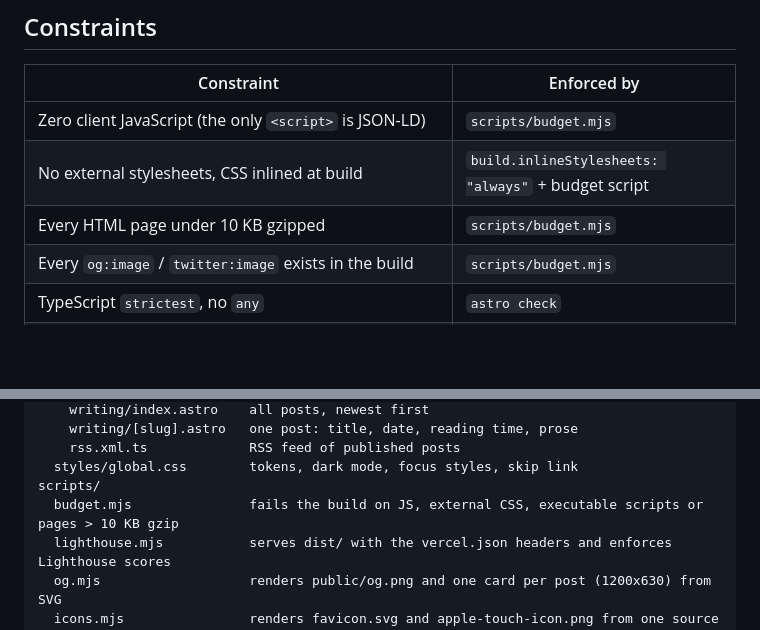
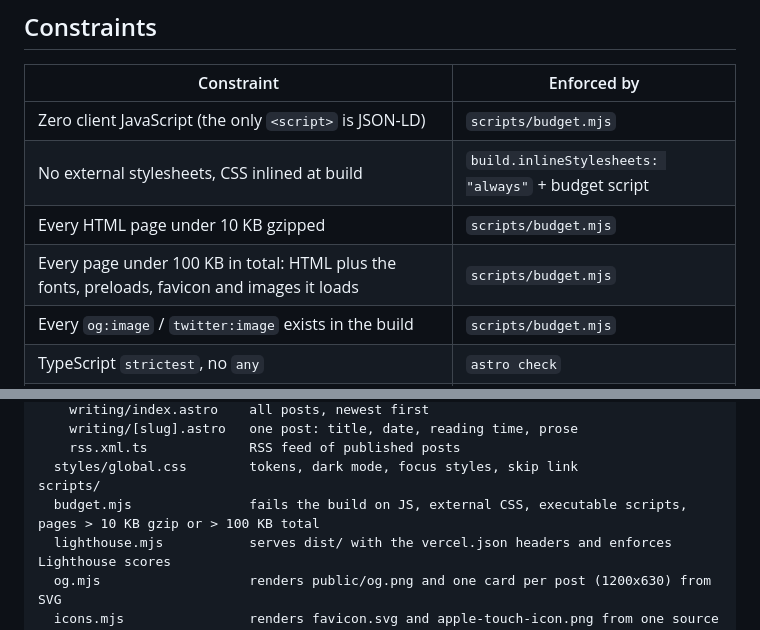
Before and after one commit to djolex999/djmarkovic.com, a Markdown page: README.md, 2 parts joined by grey strips. Drawn GitHub-style; blank space fills up the shorter version.

Commit message:
docs(readme): document the total page weight budget

```diff
--- a/README.md
+++ b/README.md
@@ -13,6 +13,7 @@ The site is meant to be its own proof of engineering quality: a static site with
 | Zero client JavaScript (the only `<script>` is JSON-LD) | `scripts/budget.mjs` |
 | No external stylesheets, CSS inlined at build | `build.inlineStylesheets: "always"` + budget script |
 | Every HTML page under 10 KB gzipped | `scripts/budget.mjs` |
+| Every page under 100 KB in total: HTML plus the fonts, preloads, favicon and images it loads | `scripts/budget.mjs` |
 | Every `og:image` / `twitter:image` exists in the build | `scripts/budget.mjs` |
 | TypeScript `strictest`, no `any` | `astro check` |
 | Strict CSP, HSTS, COOP, locked-down Permissions-Policy | `vercel.json` |
@@ -67,7 +68,7 @@ src/
     rss.xml.ts             RSS feed of published posts
   styles/global.css        tokens, dark mode, focus styles, skip link
 scripts/
-  budget.mjs               fails the build on JS, external CSS, executable scripts or pages > 10 KB gzip
+  budget.mjs               fails the build on JS, external CSS, executable scripts, pages > 10 KB gzip or > 100 KB total
   lighthouse.mjs           serves dist/ with the vercel.json headers and enforces Lighthouse scores
   og.mjs                   renders public/og.png and one card per post (1200x630) from SVG
   icons.mjs                renders favicon.svg and apple-touch-icon.png from one source
```
